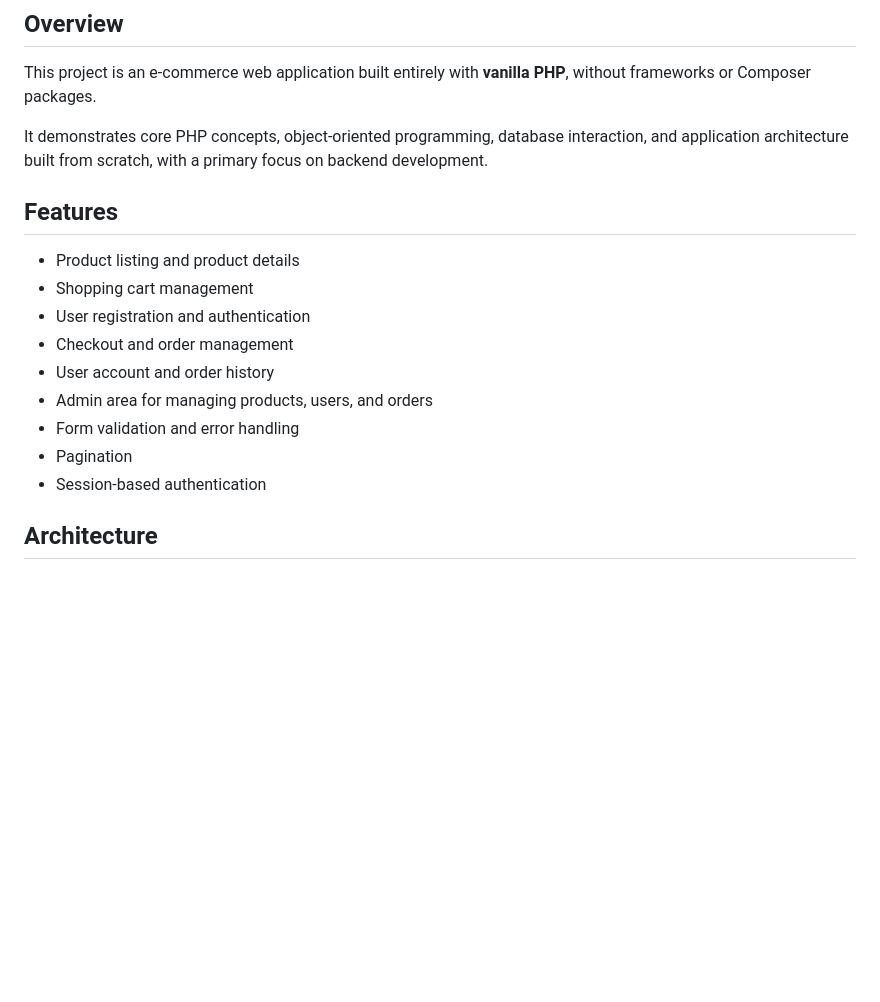
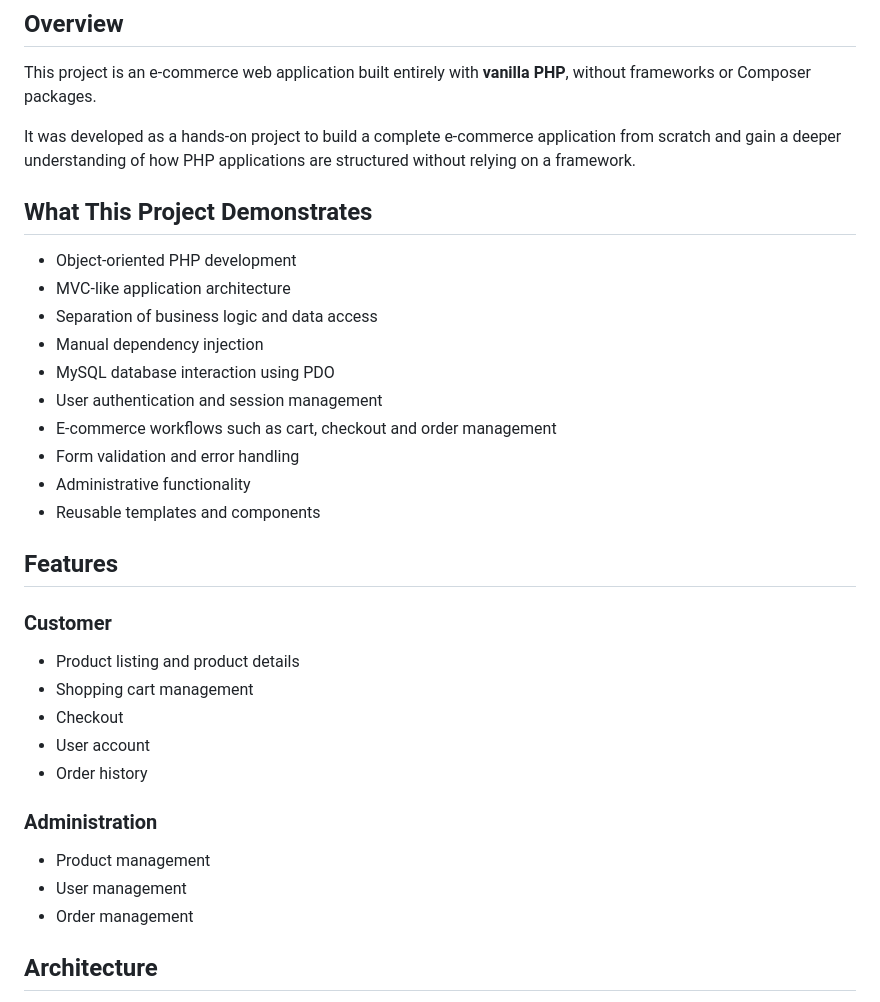
Before and after one commit to h-s-ner/vanilla-php-ecommerce, a Markdown page: README.md, the part around the change. GitHub-like rendering; blank space fills up the shorter version.

Commit message:
docs: improve README documentation

```diff
--- a/README.md
+++ b/README.md
@@ -4,19 +4,37 @@
 
 This project is an e-commerce web application built entirely with **vanilla PHP**, without frameworks or Composer packages.
 
-It demonstrates core PHP concepts, object-oriented programming, database interaction, and application architecture built from scratch, with a primary focus on backend development.
+It was developed as a hands-on project to build a complete e-commerce application from scratch and gain a deeper understanding of how PHP applications are structured without relying on a framework.
+
+## What This Project Demonstrates
+
+- Object-oriented PHP development
+- MVC-like application architecture
+- Separation of business logic and data access
+- Manual dependency injection
+- MySQL database interaction using PDO
+- User authentication and session management
+- E-commerce workflows such as cart, checkout and order management
+- Form validation and error handling
+- Administrative functionality
+- Reusable templates and components
 
 ## Features
 
-* Product listing and product details
-* Shopping cart management
-* User registration and authentication
-* Checkout and order management
-* User account and order history
-* Admin area for managing products, users, and orders
-* Form validation and error handling
-* Pagination
-* Session-based authentication
+### Customer
+
+- Product listing and product details
+- Shopping cart management
+- Checkout
+- User account
+- Order history
+
+### Administration
+
+- Product management
+- User management
+- Order management
+
 
 ## Architecture
 
```
